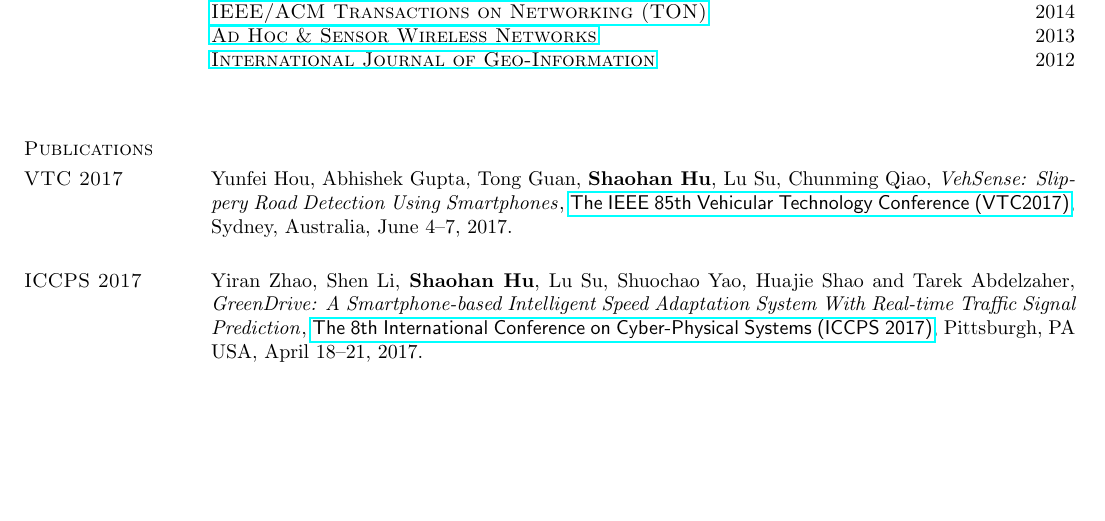
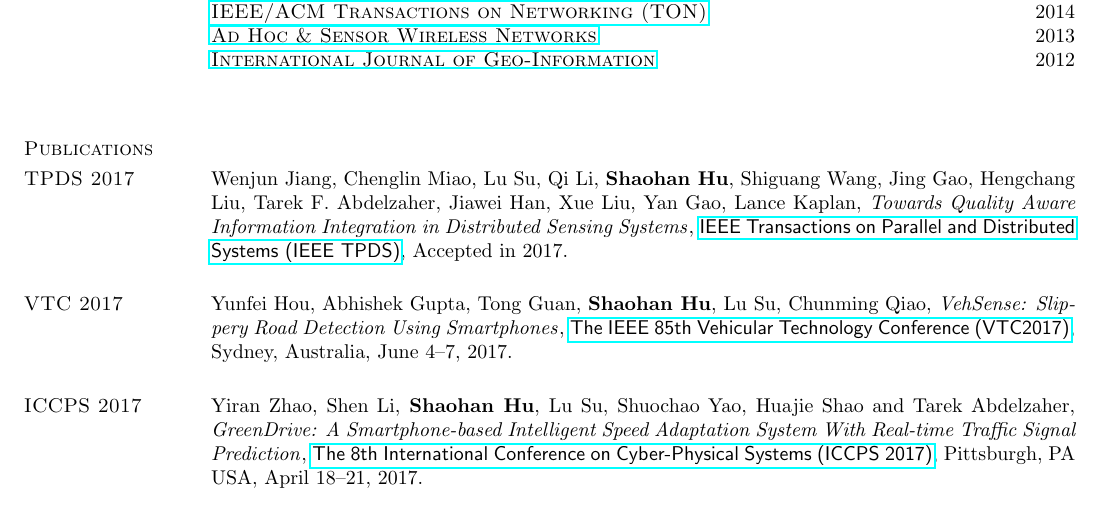
Before and after one commit to hushaohan/hushaohan.github.io, a LaTeX CV (cv.tex, which reads publications.tex): part of page 2 of 7, cut so that both start at the same text, the shorter picture padded with empty space. Compiled offline with pdfLaTeX.

Commit message:
added su tpds 2017

```diff
--- a/publications.tex
+++ b/publications.tex
@@ -7,6 +7,12 @@
 % \href{}{\emph{Decision-centric Sensor Information Delivery: A Survey}},
 % \href{http://www.mdpi.com/journal/jsan}{\textsf{Journal of Sensor and Actuator Networks}},
 % Invited, 2017.
+
+\section{\sc TPDS 2017}\hypertarget{su2017tpds}{}
+Wenjun Jiang, Chenglin Miao, Lu Su, Qi Li, \textbf{Shaohan Hu}, Shiguang Wang, Jing Gao, Hengchang Liu, Tarek F. Abdelzaher, Jiawei Han, Xue Liu, Yan Gao, Lance Kaplan,
+\href{}{\emph{Towards Quality Aware Information Integration in Distributed Sensing Systems}},
+\href{https://www.computer.org/web/tpds}{\textsf{IEEE Transactions on Parallel and Distributed Systems (IEEE TPDS)}},
+Accepted in 2017.
 
 \section{\sc VTC 2017}\hypertarget{hou2017vtc}{}
 Yunfei Hou, Abhishek Gupta, Tong Guan, \textbf{Shaohan Hu}, Lu Su, Chunming Qiao,
```
Also changed, not shown: cv.pdf.
